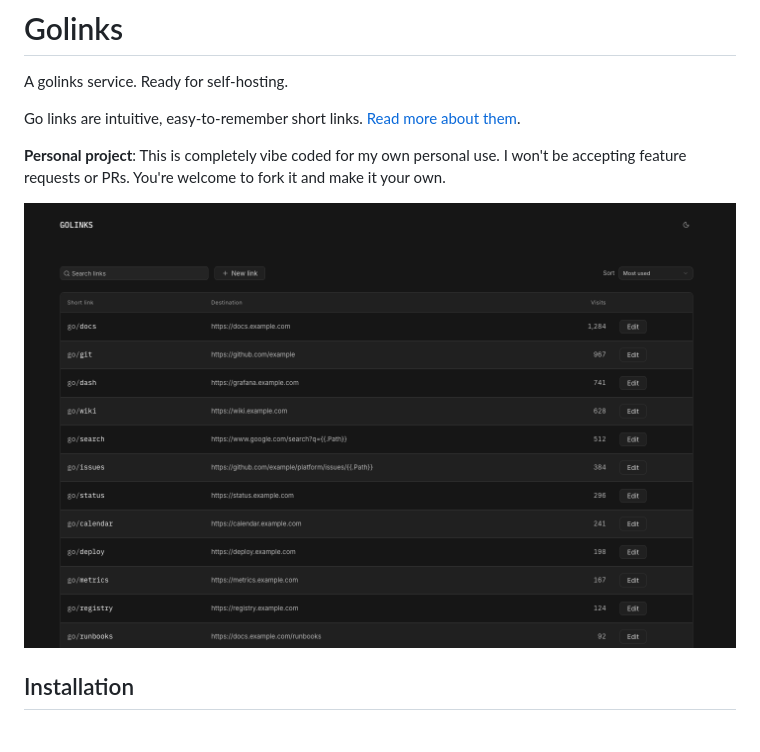
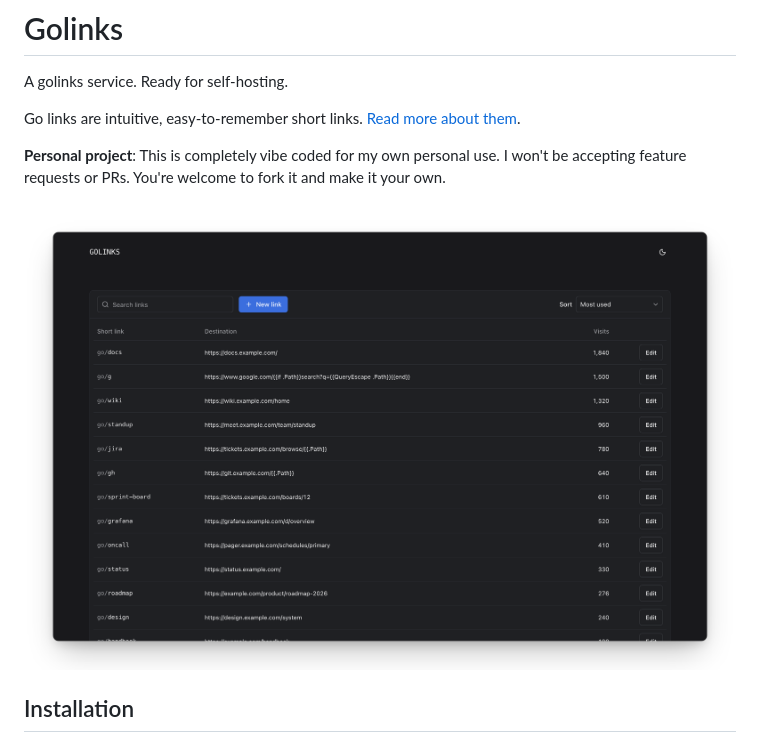
Before and after one commit to danielfrg/golinks, a Markdown page: README.md, the part around the change. Rendered like a GitHub page; pictures changed too: docs/screenshot.png (added), docs/screenshots/homepage.png (deleted).

Commit message:
Regenerate the README screenshot and move it to docs/screenshot.png
Co-Authored-By: Claude Sonnet 5.5 <noreply@anthropic.com>

```diff
--- a/README.md
+++ b/README.md
@@ -7,7 +7,7 @@ Go links are intuitive, easy-to-remember short links.
 
 **Personal project**: This is completely vibe coded for my own personal use. I won't be accepting feature requests or PRs. You're welcome to fork it and make it your own.
 
-![Golinks](docs/screenshots/homepage.png)
+![Golinks](docs/screenshot.png)
 
 ## Installation
 
```
